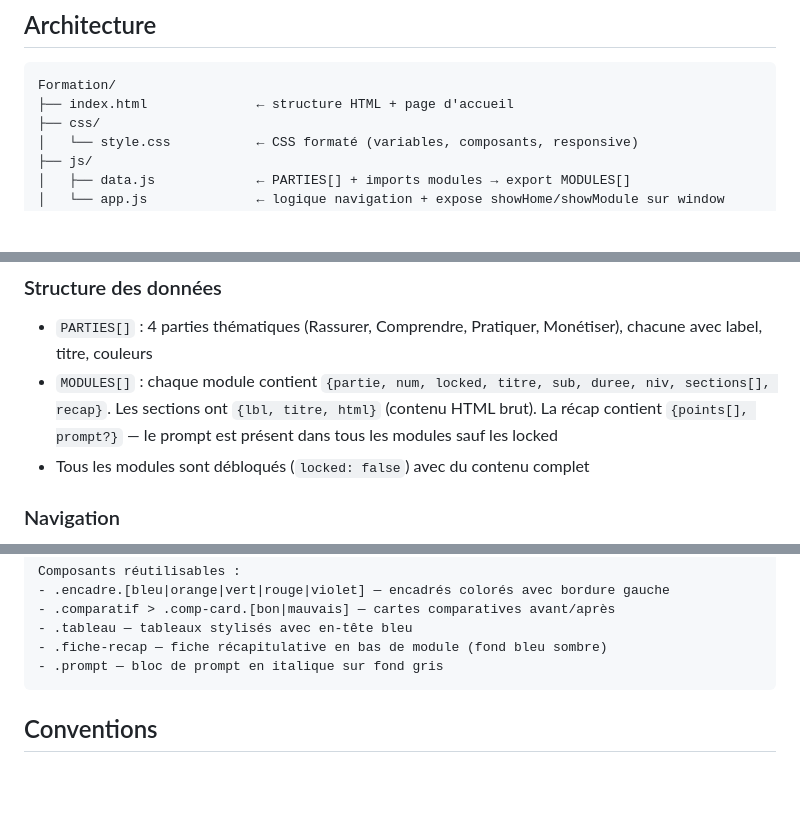
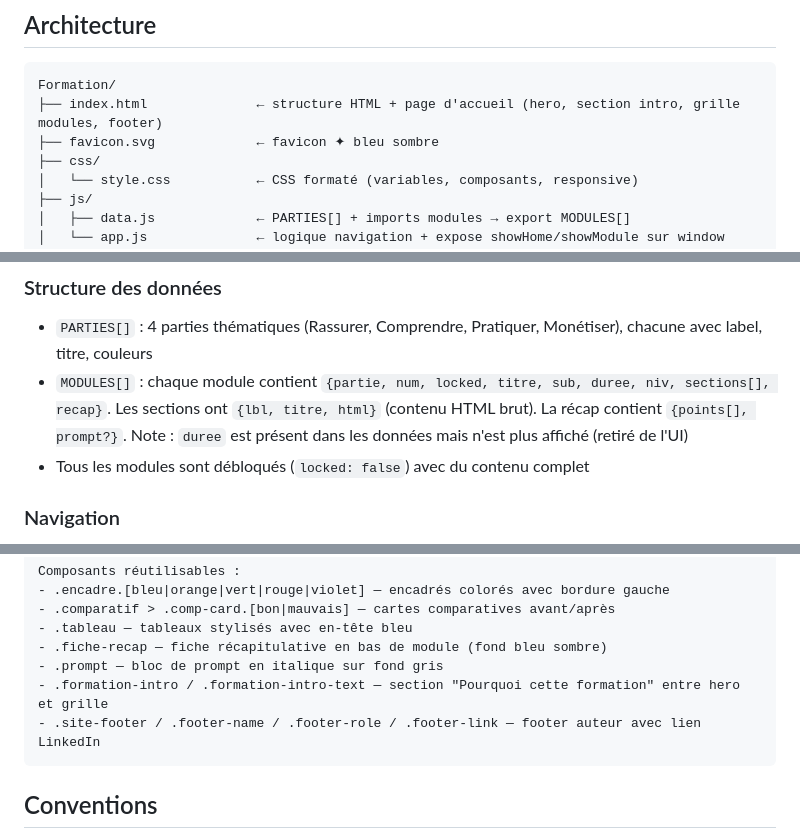
Before and after one commit to jonathan442443/formation-claude, a Markdown page: CLAUDE.md, 3 parts joined by grey strips. Drawn GitHub-style; blank space fills up the shorter version.

Commit message:
CLAUDE.md: ajouter favicon, footer, section intro, duree non affichée
Co-Authored-By: Claude Opus 4.6 (1M context) <noreply@anthropic.com>

````diff
--- a/CLAUDE.md
+++ b/CLAUDE.md
@@ -15,7 +15,8 @@ Site de formation gratuit en français : **"Maîtriser Claude de A à Z"**. SPA
 
 ```
 Formation/
-├── index.html              ← structure HTML + page d'accueil
+├── index.html              ← structure HTML + page d'accueil (hero, section intro, grille modules, footer)
+├── favicon.svg             ← favicon ✦ bleu sombre
 ├── css/
 │   └── style.css           ← CSS formaté (variables, composants, responsive)
 ├── js/
@@ -38,7 +39,7 @@ Formation/
 ### Structure des données
 
 - `PARTIES[]` : 4 parties thématiques (Rassurer, Comprendre, Pratiquer, Monétiser), chacune avec label, titre, couleurs
-- `MODULES[]` : chaque module contient `{partie, num, locked, titre, sub, duree, niv, sections[], recap}`. Les sections ont `{lbl, titre, html}` (contenu HTML brut). La récap contient `{points[], prompt?}` — le prompt est présent dans tous les modules sauf les locked
+- `MODULES[]` : chaque module contient `{partie, num, locked, titre, sub, duree, niv, sections[], recap}`. Les sections ont `{lbl, titre, html}` (contenu HTML brut). La récap contient `{points[], prompt?}`. Note : `duree` est présent dans les données mais n'est plus affiché (retiré de l'UI)
 - Tous les modules sont débloqués (`locked: false`) avec du contenu complet
 
 ### Navigation
@@ -88,6 +89,8 @@ Composants réutilisables :
 - .tableau — tableaux stylisés avec en-tête bleu
 - .fiche-recap — fiche récapitulative en bas de module (fond bleu sombre)
 - .prompt — bloc de prompt en italique sur fond gris
+- .formation-intro / .formation-intro-text — section "Pourquoi cette formation" entre hero et grille
+- .site-footer / .footer-name / .footer-role / .footer-link — footer auteur avec lien LinkedIn
 ```
 
 ## Conventions
````
